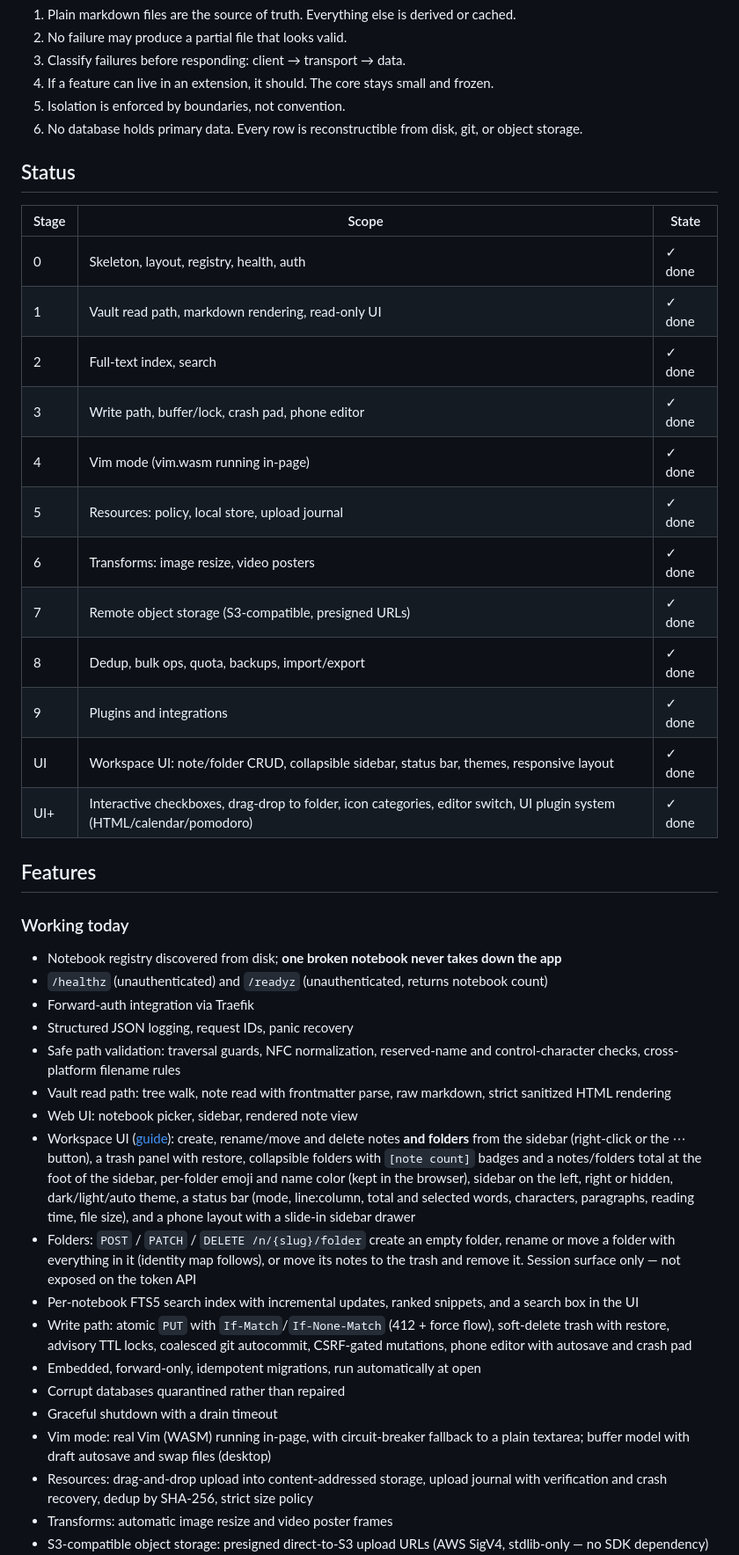
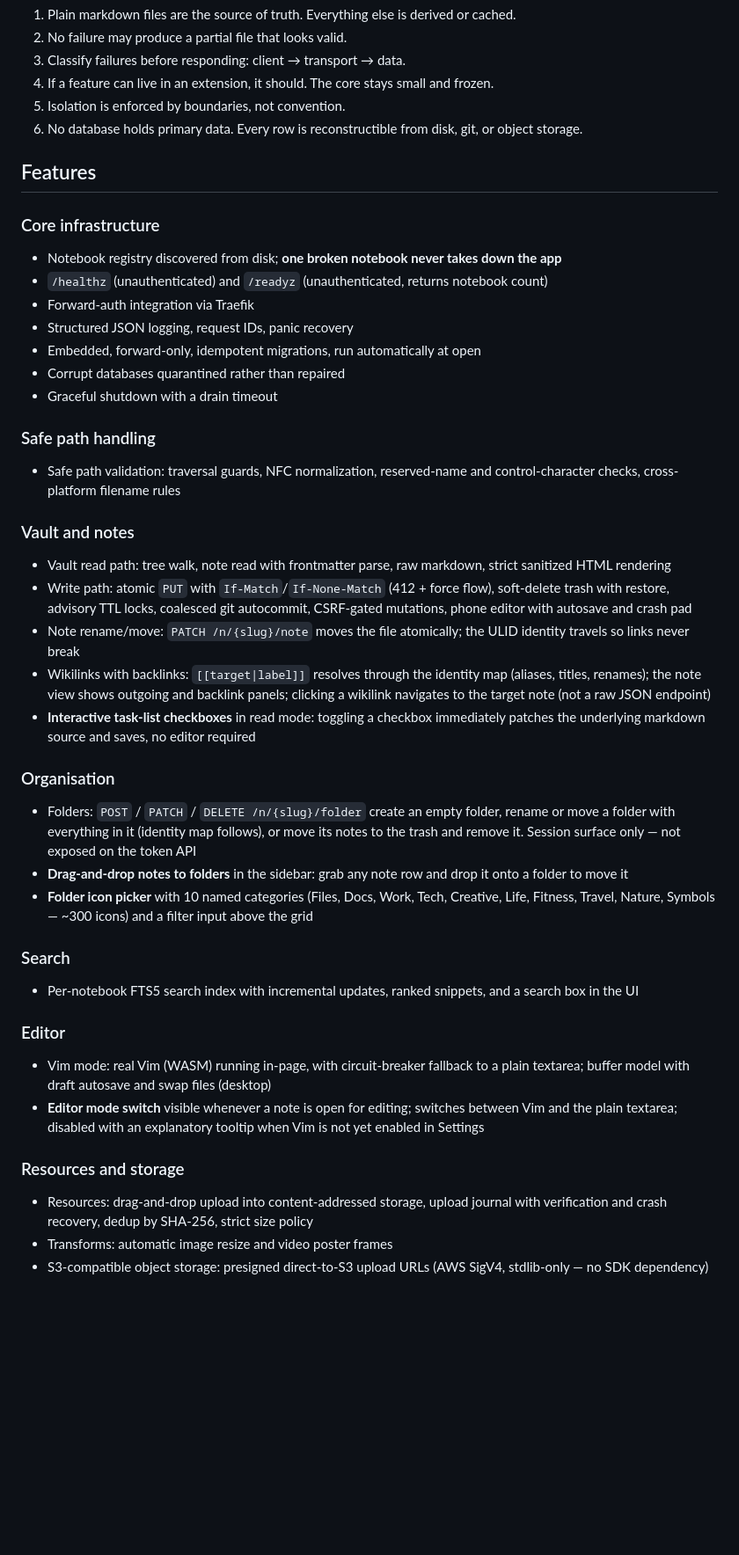
Before and after one commit to cforqol/noteroot, a Markdown page: README.md, the part around one of its changes. Shown at 88% size. GitHub-like rendering; blank space fills up the shorter version.

Commit message:
README: remove Status section, remove Planned (→ issues #40–#49), reorganise Features into labelled sections (issues #50–#73)

```diff
--- a/README.md
+++ b/README.md
@@ -56,42 +55,47 @@ A single-user, self-hosted notebook built around a few uncompromising ideas:
 5. Isolation is enforced by boundaries, not convention.
 6. No database holds primary data. Every row is reconstructible from disk, git, or object storage.
 
-## Status
-
-| Stage | Scope | State |
-|-------|-------|-------|
-| 0 | Skeleton, layout, registry, health, auth | ✓ done |
-| 1 | Vault read path, markdown rendering, read-only UI | ✓ done |
-| 2 | Full-text index, search | ✓ done |
-| 3 | Write path, buffer/lock, crash pad, phone editor | ✓ done |
-| 4 | Vim mode (vim.wasm running in-page) | ✓ done |
-| 5 | Resources: policy, local store, upload journal | ✓ done |
-| 6 | Transforms: image resize, video posters | ✓ done |
-| 7 | Remote object storage (S3-compatible, presigned URLs) | ✓ done |
-| 8 | Dedup, bulk ops, quota, backups, import/export | ✓ done |
-| 9 | Plugins and integrations | ✓ done |
-| UI | Workspace UI: note/folder CRUD, collapsible sidebar, status bar, themes, responsive layout | ✓ done |
-| UI+ | Interactive checkboxes, drag-drop to folder, icon categories, editor switch, UI plugin system (HTML/calendar/pomodoro) | ✓ done |
-
 ## Features
 
-### Working today
+### Core infrastructure
 
 - Notebook registry discovered from disk; **one broken notebook never takes down the app**
 - `/healthz` (unauthenticated) and `/readyz` (unauthenticated, returns notebook count)
 - Forward-auth integration via Traefik
 - Structured JSON logging, request IDs, panic recovery
-- Safe path validation: traversal guards, NFC normalization, reserved-name and control-character checks, cross-platform filename rules
-- Vault read path: tree walk, note read with frontmatter parse, raw markdown, strict sanitized HTML rendering
-- Web UI: notebook picker, sidebar, rendered note view
-- Workspace UI ([guide](docs/ui-guide.md)): create, rename/move and delete notes **and folders** from the sidebar (right-click or the ⋯ button), a trash panel with restore, collapsible folders with `[note count]` badges and a notes/folders total at the foot of the sidebar, per-folder emoji and name color (kept in the browser), sidebar on the left, right or hidden, dark/light/auto theme, a status bar (mode, line:column, total and selected words, characters, paragraphs, reading time, file size), and a phone layout with a slide-in sidebar drawer
-- Folders: `POST` / `PATCH` / `DELETE /n/{slug}/folder` create an empty folder, rename or move a folder with everything in it (identity map follows), or move its notes to the trash and remove it. Session surface only — not exposed on the token API
-- Per-notebook FTS5 search index with incremental updates, ranked snippets, and a search box in the UI
-- Write path: atomic `PUT` with `If-Match`/`If-None-Match` (412 + force flow), soft-delete trash with restore, advisory TTL locks, coalesced git autocommit, CSRF-gated mutations, phone editor with autosave and crash pad
 - Embedded, forward-only, idempotent migrations, run automatically at open
 - Corrupt databases quarantined rather than repaired
 - Graceful shutdown with a drain timeout
+
+### Safe path handling
+
+- Safe path validation: traversal guards, NFC normalization, reserved-name and control-character checks, cross-platform filename rules
+
+### Vault and notes
+
+- Vault read path: tree walk, note read with frontmatter parse, raw markdown, strict sanitized HTML rendering
+- Write path: atomic `PUT` with `If-Match`/`If-None-Match` (412 + force flow), soft-delete trash with restore, advisory TTL locks, coalesced git autocommit, CSRF-gated mutations, phone editor with autosave and crash pad
+- Note rename/move: `PATCH /n/{slug}/note` moves the file atomically; the ULID identity travels so links never break
+- Wikilinks with backlinks: `[[target|label]]` resolves through the identity map (aliases, titles, renames); the note view shows outgoing and backlink panels; clicking a wikilink navigates to the target note (not a raw JSON endpoint)
+- **Interactive task-list checkboxes** in read mode: toggling a checkbox immediately patches the underlying markdown source and saves, no editor required
+
+### Organisation
+
+- Folders: `POST` / `PATCH` / `DELETE /n/{slug}/folder` create an empty folder, rename or move a folder with everything in it (identity map follows), or move its notes to the trash and remove it. Session surface only — not exposed on the token API
+- **Drag-and-drop notes to folders** in the sidebar: grab any note row and drop it onto a folder to move it
+- **Folder icon picker** with 10 named categories (Files, Docs, Work, Tech, Creative, Life, Fitness, Travel, Nature, Symbols — ~300 icons) and a filter input above the grid
+
+### Search
+
+- Per-notebook FTS5 search index with incremental updates, ranked snippets, and a search box in the UI
+
+### Editor
+
 - Vim mode: real Vim (WASM) running in-page, with circuit-breaker fallback to a plain textarea; buffer model with draft autosave and swap files (desktop)
+- **Editor mode switch** visible whenever a note is open for editing; switches between Vim and the plain textarea; disabled with an explanatory tooltip when Vim is not yet enabled in Settings
+
+### Resources and storage
+
 - Resources: drag-and-drop upload into content-addressed storage, upload journal with verification and crash recovery, dedup by SHA-256, strict size policy
 - Transforms: automatic image resize and video poster frames
 - S3-compatible object storage: presigned direct-to-S3 upload URLs (AWS SigV4, stdlib-only — no SDK dependency) with journal confirm, plus authenticated presigned read URLs
```
Also changed, not shown: other parts of README.md (+13 -29 lines).
